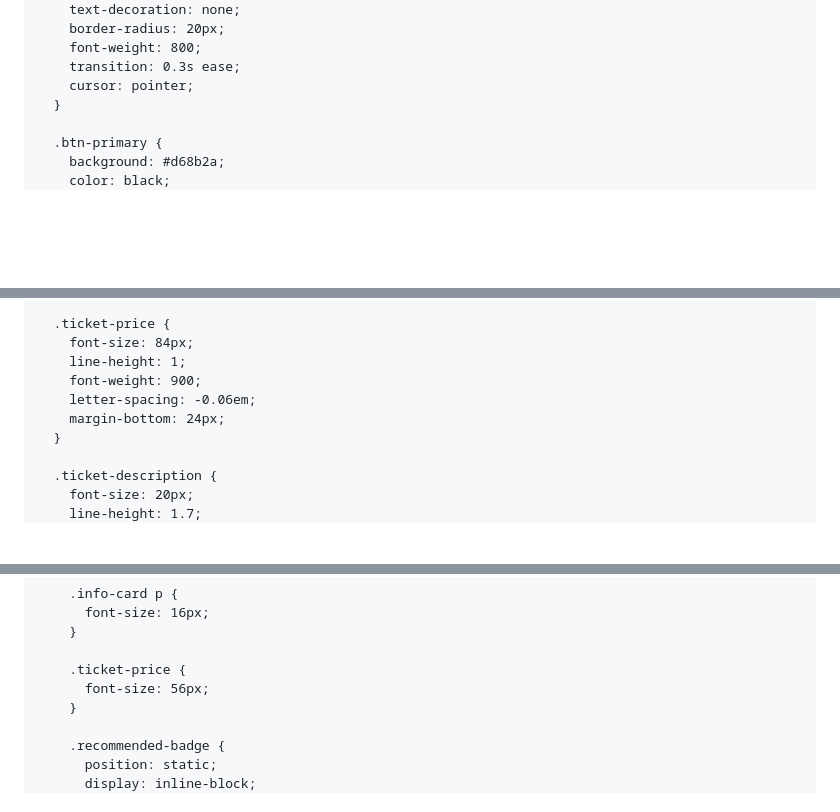
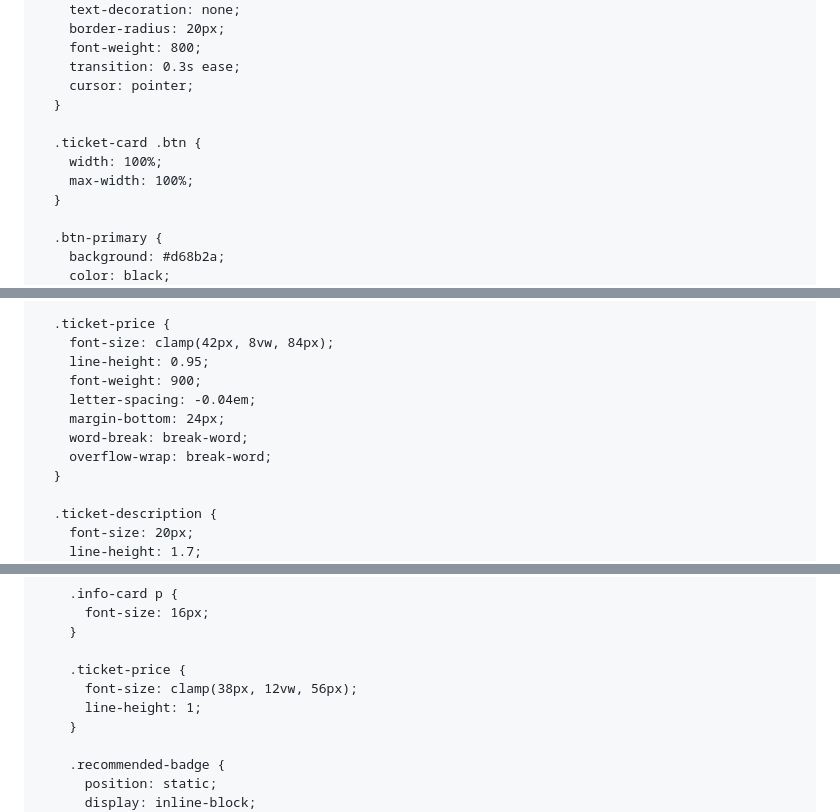
Before and after one commit to BartholomewJMichaelson/event, a Markdown page: README.md, 3 parts joined by grey strips. GitHub-like rendering; blank space fills up the shorter version.

```diff
--- a/README.md
+++ b/README.md
@@ -78,6 +78,11 @@
         font-weight: 800;
         transition: 0.3s ease;
         cursor: pointer;
+      }
+
+      .ticket-card .btn {
+        width: 100%;
+        max-width: 100%;
       }
 
       .btn-primary {
@@ -518,11 +523,13 @@
       }
 
       .ticket-price {
-        font-size: 84px;
-        line-height: 1;
+        font-size: clamp(42px, 8vw, 84px);
+        line-height: 0.95;
         font-weight: 900;
-        letter-spacing: -0.06em;
+        letter-spacing: -0.04em;
         margin-bottom: 24px;
+        word-break: break-word;
+        overflow-wrap: break-word;
       }
 
       .ticket-description {
@@ -823,7 +830,8 @@
         }
 
         .ticket-price {
-          font-size: 56px;
+          font-size: clamp(38px, 12vw, 56px);
+          line-height: 1;
         }
 
         .recommended-badge {
```
